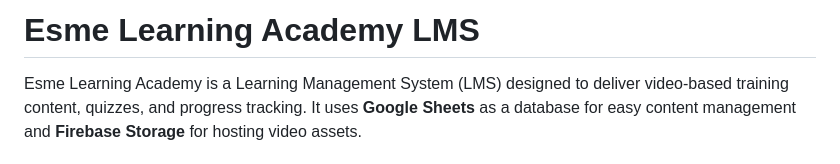
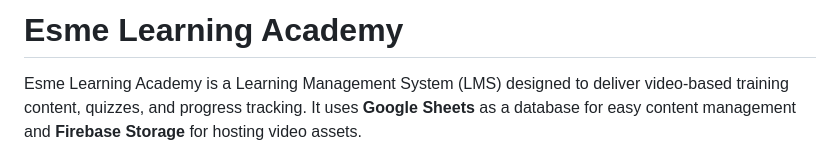
Before and after one commit to akkkshat07/Esme_academia, a Markdown page: README.md, the part around the change. Rendered like a GitHub page.

```diff
--- a/README.md
+++ b/README.md
@@ -1,4 +1,4 @@
-# Esme Learning Academy LMS
+# Esme Learning Academy
 
 Esme Learning Academy is a Learning Management System (LMS) designed to deliver video-based training content, quizzes, and progress tracking. It uses **Google Sheets** as a database for easy content management and **Firebase Storage** for hosting video assets.
 
```
